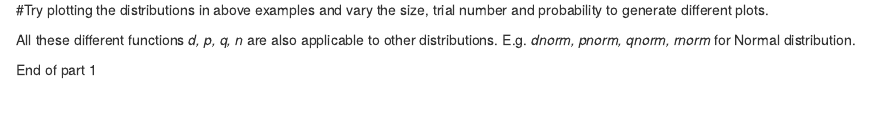
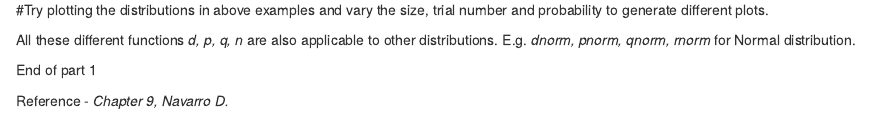
Before and after one commit to uma98776/BSE658, an R Markdown document (Module 3/Notebooks/Distributions.Rmd): the page in a window 1100 px wide, from 5100 px down. Rendered offline with R 4.5, knitr and Pandoc, with nearby package versions; code that draws random numbers runs with fixed seeds of ours; some code elsewhere in the file could not run offline.

Commit message:
Update Distributions.Rmd

```diff
--- a/Module 3/Notebooks/Distributions.Rmd
+++ b/Module 3/Notebooks/Distributions.Rmd
@@ -146,3 +146,5 @@ hist(z, col = 'steelblue')
 All these different functions *d, p, q, n* are also applicable to other distributions. E.g. *dnorm, pnorm, qnorm, rnorm* for Normal distribution.
 
 End of part 1
+
+Reference - *Chapter 9, Navarro D.*
```
